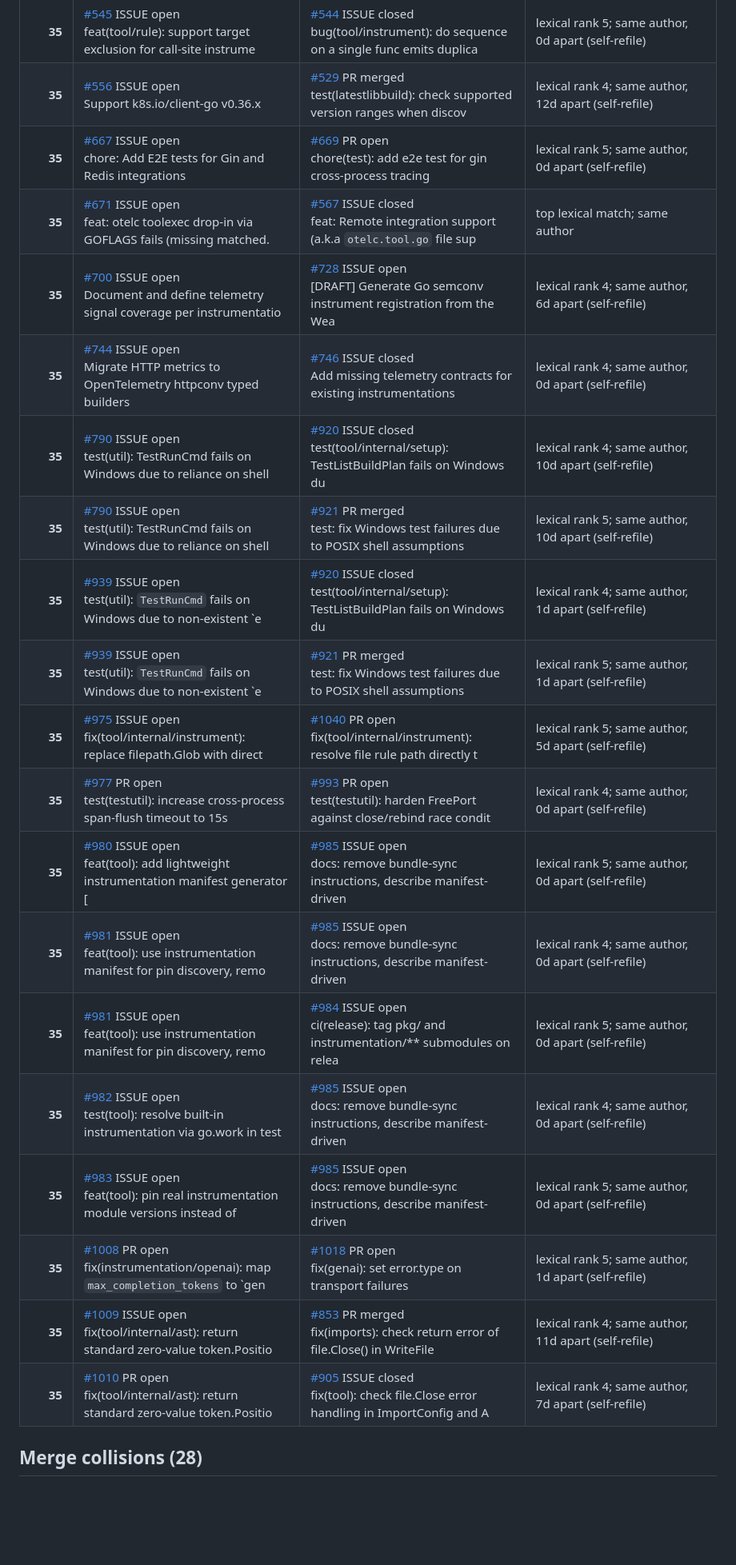
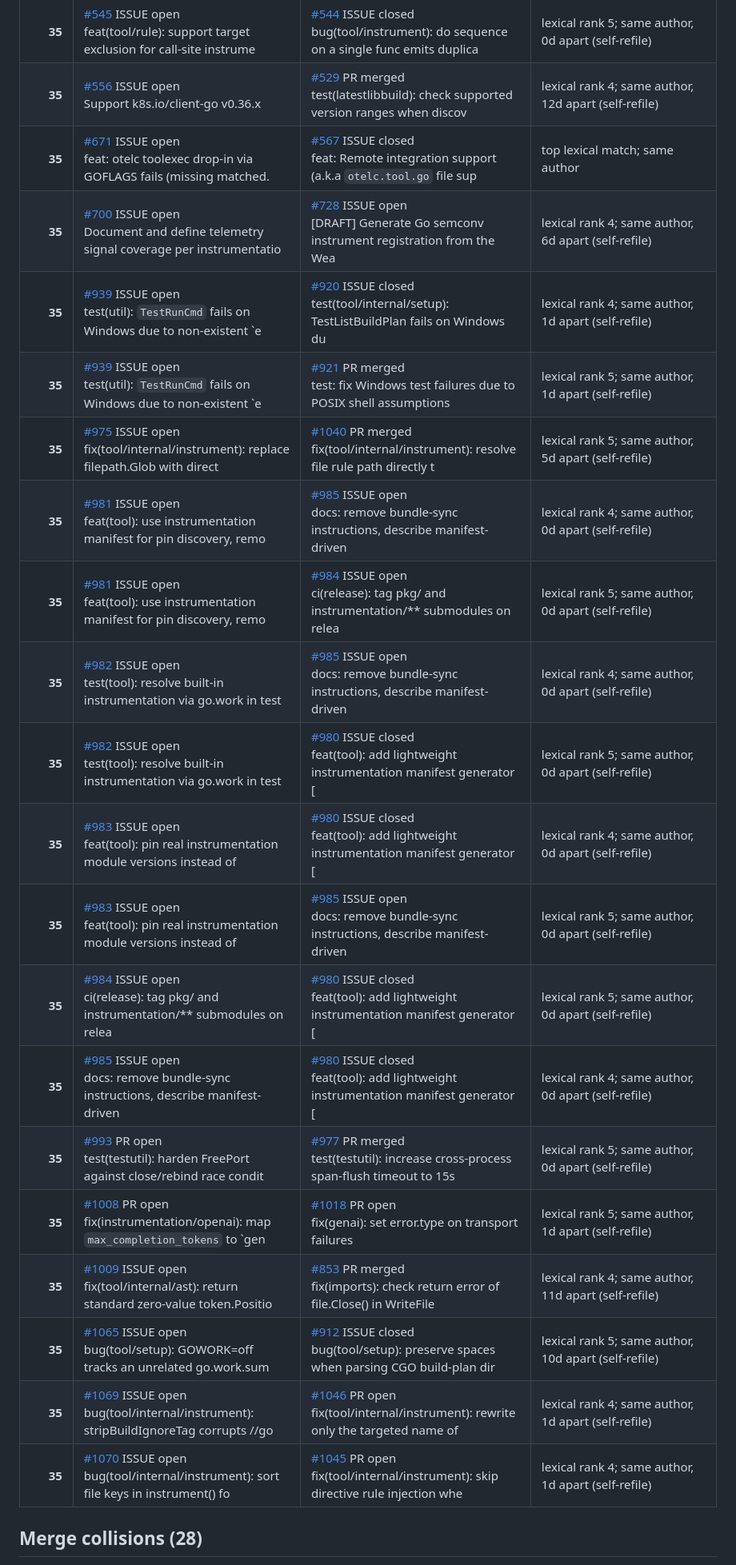
Before and after one commit to waqar2403/otelc-dedupe, a Markdown page: REPORT.md, the part around one of its changes. Shown at 80% size. Drawn GitHub-style; blank space fills up the shorter version.

Commit message:
chore: refresh duplicate report

```diff
--- a/REPORT.md
+++ b/REPORT.md
@@ -84,24 +96,25 @@ whether the counterpart has already landed.
 | **35** | [#543](https://github.com/open-telemetry/opentelemetry-go-compile-instrumentation/issues/543) ISSUE open<br>feat(tool): rule schema linter (detect invalid selectors / modif | [#546](https://github.com/open-telemetry/opentelemetry-go-compile-instrumentation/issues/546) ISSUE open<br>feat(tool/rule): derive rule type from do modifier name (not fie | lexical rank 5; same author, 0d apart (self-refile) |
 | **35** | [#545](https://github.com/open-telemetry/opentelemetry-go-compile-instrumentation/issues/545) ISSUE open<br>feat(tool/rule): support target exclusion for call-site instrume | [#544](https://github.com/open-telemetry/opentelemetry-go-compile-instrumentation/issues/544) ISSUE closed<br>bug(tool/instrument): do sequence on a single func emits duplica | lexical rank 5; same author, 0d apart (self-refile) |
 | **35** | [#556](https://github.com/open-telemetry/opentelemetry-go-compile-instrumentation/issues/556) ISSUE open<br>Support k8s.io/client-go v0.36.x | [#529](https://github.com/open-telemetry/opentelemetry-go-compile-instrumentation/issues/529) PR merged<br>test(latestlibbuild): check supported version ranges when discov | lexical rank 4; same author, 12d apart (self-refile) |
-| **35** | [#667](https://github.com/open-telemetry/opentelemetry-go-compile-instrumentation/issues/667) ISSUE open<br>chore: Add E2E tests for Gin and Redis integrations | [#669](https://github.com/open-telemetry/opentelemetry-go-compile-instrumentation/issues/669) PR open<br>chore(test): add e2e test for gin cross-process tracing | lexical rank 5; same author, 0d apart (self-refile) |
 | **35** | [#671](https://github.com/open-telemetry/opentelemetry-go-compile-instrumentation/issues/671) ISSUE open<br>feat: otelc toolexec drop-in via GOFLAGS fails (missing matched. | [#567](https://github.com/open-telemetry/opentelemetry-go-compile-instrumentation/issues/567) ISSUE closed<br>feat: Remote integration support (a.k.a `otelc.tool.go` file sup | top lexical match; same author |
 | **35** | [#700](https://github.com/open-telemetry/opentelemetry-go-compile-instrumentation/issues/700) ISSUE open<br>Document and define telemetry signal coverage per instrumentatio | [#728](https://github.com/open-telemetry/opentelemetry-go-compile-instrumentation/issues/728) ISSUE open<br>[DRAFT] Generate Go semconv instrument registration from the Wea | lexical rank 4; same author, 6d apart (self-refile) |
-| **35** | [#744](https://github.com/open-telemetry/opentelemetry-go-compile-instrumentation/issues/744) ISSUE open<br>Migrate HTTP metrics to OpenTelemetry httpconv typed builders | [#746](https://github.com/open-telemetry/opentelemetry-go-compile-instrumentation/issues/746) ISSUE closed<br>Add missing telemetry contracts for existing instrumentations | lexical rank 4; same author, 0d apart (self-refile) |
-| **35** | [#790](https://github.com/open-telemetry/opentelemetry-go-compile-instrumentation/issues/790) ISSUE open<br>test(util): TestRunCmd fails on Windows due to reliance on shell | [#920](https://github.com/open-telemetry/opentelemetry-go-compile-instrumentation/issues/920) ISSUE closed<br>test(tool/internal/setup): TestListBuildPlan fails on Windows du | lexical rank 4; same author, 10d apart (self-refile) |
-| **35** | [#790](https://github.com/open-telemetry/opentelemetry-go-compile-instrumentation/issues/790) ISSUE open<br>test(util): TestRunCmd fails on Windows due to reliance on shell | [#921](https://github.com/open-telemetry/opentelemetry-go-compile-instrumentation/issues/921) PR merged<br>test: fix Windows test failures due to POSIX shell assumptions | lexical rank 5; same author, 10d apart (self-refile) |
 | **35** | [#939](https://github.com/open-telemetry/opentelemetry-go-compile-instrumentation/issues/939) ISSUE open<br>test(util): `TestRunCmd` fails on Windows due to non-existent `e | [#920](https://github.com/open-telemetry/opentelemetry-go-compile-instrumentation/issues/920) ISSUE closed<br>test(tool/internal/setup): TestListBuildPlan fails on Windows du | lexical rank 4; same author, 1d apart (self-refile) |
 | **35** | [#939](https://github.com/open-telemetry/opentelemetry-go-compile-instrumentation/issues/939) ISSUE open<br>test(util): `TestRunCmd` fails on Windows due to non-existent `e | [#921](https://github.com/open-telemetry/opentelemetry-go-compile-instrumentation/issues/921) PR merged<br>test: fix Windows test failures due to POSIX shell assumptions | lexical rank 5; same author, 1d apart (self-refile) |
-| **35** | [#975](https://github.com/open-telemetry/opentelemetry-go-compile-instrumentation/issues/975) ISSUE open<br>fix(tool/internal/instrument): replace filepath.Glob with direct | [#1040](https://github.com/open-telemetry/opentelemetry-go-compile-instrumentation/issues/1040) PR open<br>fix(tool/internal/instrument): resolve file rule path directly t | lexical rank 5; same author, 5d apart (self-refile) |
-| **35** | [#977](https://github.com/open-telemetry/opentelemetry-go-compile-instrumentation/issues/977) PR open<br>test(testutil): increase cross-process span-flush timeout to 15s | [#993](https://github.com/open-telemetry/opentelemetry-go-compile-instrumentation/issues/993) PR open<br>test(testutil): harden FreePort against close/rebind race condit | lexical rank 4; same author, 0d apart (self-refile) |
-| **35** | [#980](https://github.com/open-telemetry/opentelemetry-go-compile-instrumentation/issues/980) ISSUE open<br>feat(tool): add lightweight instrumentation manifest generator [ | [#985](https://github.com/open-telemetry/opentelemetry-go-compile-instrumentation/issues/985) ISSUE open<br>docs: remove bundle-sync instructions, describe manifest-driven  | lexical rank 5; same author, 0d apart (self-refile) |
+| **35** | [#975](https://github.com/open-telemetry/opentelemetry-go-compile-instrumentation/issues/975) ISSUE open<br>fix(tool/internal/instrument): replace filepath.Glob with direct | [#1040](https://github.com/open-telemetry/opentelemetry-go-compile-instrumentation/issues/1040) PR merged<br>fix(tool/internal/instrument): resolve file rule path directly t | lexical rank 5; same author, 5d apart (self-refile) |
 | **35** | [#981](https://github.com/open-telemetry/opentelemetry-go-compile-instrumentation/issues/981) ISSUE open<br>feat(tool): use instrumentation manifest for pin discovery, remo | [#985](https://github.com/open-telemetry/opentelemetry-go-compile-instrumentation/issues/985) ISSUE open<br>docs: remove bundle-sync instructions, describe manifest-driven  | lexical rank 4; same author, 0d apart (self-refile) |
 | **35** | [#981](https://github.com/open-telemetry/opentelemetry-go-compile-instrumentation/issues/981) ISSUE open<br>feat(tool): use instrumentation manifest for pin discovery, remo | [#984](https://github.com/open-telemetry/opentelemetry-go-compile-instrumentation/issues/984) ISSUE open<br>ci(release): tag pkg/ and instrumentation/** submodules on relea | lexical rank 5; same author, 0d apart (self-refile) |
 | **35** | [#982](https://github.com/open-telemetry/opentelemetry-go-compile-instrumentation/issues/982) ISSUE open<br>test(tool): resolve built-in instrumentation via go.work in test | [#985](https://github.com/open-telemetry/opentelemetry-go-compile-instrumentation/issues/985) ISSUE open<br>docs: remove bundle-sync instructions, describe manifest-driven  | lexical rank 4; same author, 0d apart (self-refile) |
+| **35** | [#982](https://github.com/open-telemetry/opentelemetry-go-compile-instrumentation/issues/982) ISSUE open<br>test(tool): resolve built-in instrumentation via go.work in test | [#980](https://github.com/open-telemetry/opentelemetry-go-compile-instrumentation/issues/980) ISSUE closed<br>feat(tool): add lightweight instrumentation manifest generator [ | lexical rank 5; same author, 0d apart (self-refile) |
+| **35** | [#983](https://github.com/open-telemetry/opentelemetry-go-compile-instrumentation/issues/983) ISSUE open<br>feat(tool): pin real instrumentation module versions instead of  | [#980](https://github.com/open-telemetry/opentelemetry-go-compile-instrumentation/issues/980) ISSUE closed<br>feat(tool): add lightweight instrumentation manifest generator [ | lexical rank 4; same author, 0d apart (self-refile) |
 | **35** | [#983](https://github.com/open-telemetry/opentelemetry-go-compile-instrumentation/issues/983) ISSUE open<br>feat(tool): pin real instrumentation module versions instead of  | [#985](https://github.com/open-telemetry/opentelemetry-go-compile-instrumentation/issues/985) ISSUE open<br>docs: remove bundle-sync instructions, describe manifest-driven  | lexical rank 5; same author, 0d apart (self-refile) |
+| **35** | [#984](https://github.com/open-telemetry/opentelemetry-go-compile-instrumentation/issues/984) ISSUE open<br>ci(release): tag pkg/ and instrumentation/** submodules on relea | [#980](https://github.com/open-telemetry/opentelemetry-go-compile-instrumentation/issues/980) ISSUE closed<br>feat(tool): add lightweight instrumentation manifest generator [ | lexical rank 5; same author, 0d apart (self-refile) |
+| **35** | [#985](https://github.com/open-telemetry/opentelemetry-go-compile-instrumentation/issues/985) ISSUE open<br>docs: remove bundle-sync instructions, describe manifest-driven  | [#980](https://github.com/open-telemetry/opentelemetry-go-compile-instrumentation/issues/980) ISSUE closed<br>feat(tool): add lightweight instrumentation manifest generator [ | lexical rank 4; same author, 0d apart (self-refile) |
+| **35** | [#993](https://github.com/open-telemetry/opentelemetry-go-compile-instrumentation/issues/993) PR open<br>test(testutil): harden FreePort against close/rebind race condit | [#977](https://github.com/open-telemetry/opentelemetry-go-compile-instrumentation/issues/977) PR merged<br>test(testutil): increase cross-process span-flush timeout to 15s | lexical rank 5; same author, 0d apart (self-refile) |
 | **35** | [#1008](https://github.com/open-telemetry/opentelemetry-go-compile-instrumentation/issues/1008) PR open<br>fix(instrumentation/openai): map `max_completion_tokens` to `gen | [#1018](https://github.com/open-telemetry/opentelemetry-go-compile-instrumentation/issues/1018) PR open<br>fix(genai): set error.type on transport failures | lexical rank 5; same author, 1d apart (self-refile) |
 | **35** | [#1009](https://github.com/open-telemetry/opentelemetry-go-compile-instrumentation/issues/1009) ISSUE open<br>fix(tool/internal/ast): return standard zero-value token.Positio | [#853](https://github.com/open-telemetry/opentelemetry-go-compile-instrumentation/issues/853) PR merged<br>fix(imports): check return error of file.Close() in WriteFile | lexical rank 4; same author, 11d apart (self-refile) |
-| **35** | [#1010](https://github.com/open-telemetry/opentelemetry-go-compile-instrumentation/issues/1010) PR open<br>fix(tool/internal/ast): return standard zero-value token.Positio | [#905](https://github.com/open-telemetry/opentelemetry-go-compile-instrumentation/issues/905) ISSUE closed<br>fix(tool): check file.Close error handling in ImportConfig and A | lexical rank 4; same author, 7d apart (self-refile) |
+| **35** | [#1065](https://github.com/open-telemetry/opentelemetry-go-compile-instrumentation/issues/1065) ISSUE open<br>bug(tool/setup): GOWORK=off tracks an unrelated go.work.sum | [#912](https://github.com/open-telemetry/opentelemetry-go-compile-instrumentation/issues/912) ISSUE closed<br>bug(tool/setup): preserve spaces when parsing CGO build-plan dir | lexical rank 5; same author, 10d apart (self-refile) |
+| **35** | [#1069](https://github.com/open-telemetry/opentelemetry-go-compile-instrumentation/issues/1069) ISSUE open<br>bug(tool/internal/instrument): stripBuildIgnoreTag corrupts //go | [#1046](https://github.com/open-telemetry/opentelemetry-go-compile-instrumentation/issues/1046) PR open<br>fix(tool/internal/instrument): rewrite only the targeted name of | lexical rank 4; same author, 1d apart (self-refile) |
+| **35** | [#1070](https://github.com/open-telemetry/opentelemetry-go-compile-instrumentation/issues/1070) ISSUE open<br>bug(tool/internal/instrument): sort file keys in instrument() fo | [#1045](https://github.com/open-telemetry/opentelemetry-go-compile-instrumentation/issues/1045) PR open<br>fix(tool/internal/instrument): skip directive rule injection whe | lexical rank 4; same author, 1d apart (self-refile) |
 
 
 ## Merge collisions (28)
```
Also changed, not shown: other parts of REPORT.md (+47 -35 lines).
